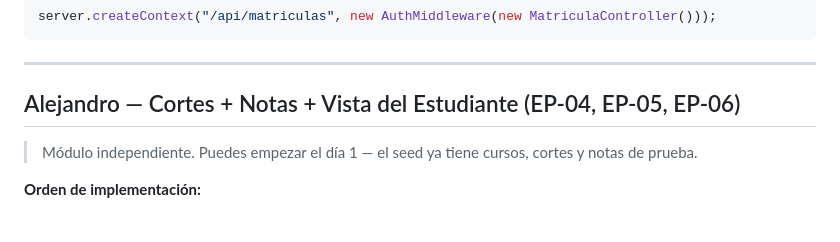
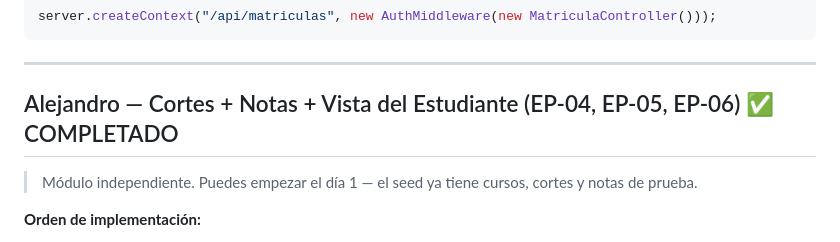
Before and after one commit to david-fb/SistemaNotas-U, a Markdown page: TAREAS.md, the part around the change. Rendered like a GitHub page.

Commit message:
feat: Tareas de Alejandro completadas

```diff
--- a/TAREAS.md
+++ b/TAREAS.md
@@ -113,7 +113,7 @@ server.createContext("/api/matriculas", new AuthMiddleware(new MatriculaControll
 
 ---
 
-## Alejandro — Cortes + Notas + Vista del Estudiante (EP-04, EP-05, EP-06)
+## Alejandro — Cortes + Notas + Vista del Estudiante (EP-04, EP-05, EP-06) ✅ COMPLETADO
 
 > Módulo independiente. Puedes empezar el día 1 — el seed ya tiene cursos, cortes y notas de prueba.
 
```
